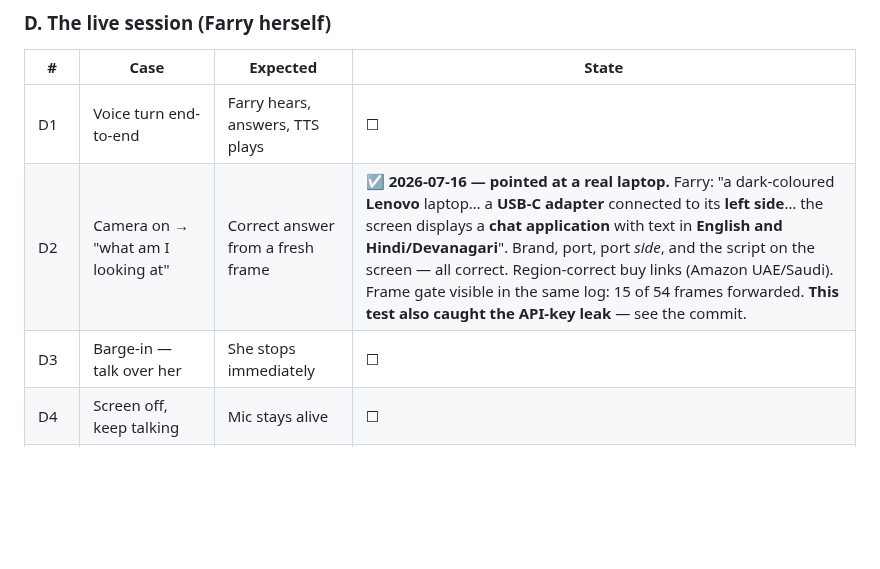
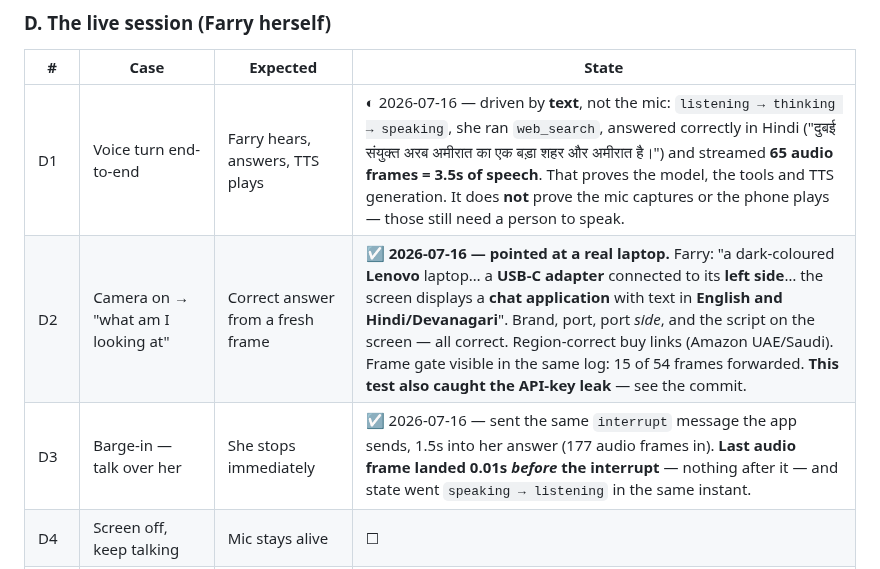
Before and after one commit to farooquifaraz/FarryOn, a Markdown page: docs/TEST_PLAN.md, the part around the change. GitHub-like rendering; blank space fills up the shorter version.

Commit message:
docs: D3 passes clean; D1 as far as text can take it
Barge-in is exact: interrupt sent 1.5s into her answer, the last audio frame
lands 0.01s *before* it, and state flips speaking → listening in the same
instant. That's the real path — `{"type":"interrupt"}` is what the app sends.

D1 is marked ◐ on purpose. Text in gets the whole chain — listening → thinking →
speaking, a web_search, a correct Hindi answer, 3.5s of streamed TTS — but the
mic and the speaker are not in that chain, and calling it ☑ would claim two
things I didn't test.

Both were run over a WS client, which also caught my own parsing being wrong
twice (the state field is `value`, and transcripts stream with final:false). The
app was fine each time.

Co-Authored-By: Claude Opus 4.8 <noreply@anthropic.com>

```diff
--- a/docs/TEST_PLAN.md
+++ b/docs/TEST_PLAN.md
@@ -110,9 +110,9 @@ runs in CI, so the next regression is found by a person or not at all.
 
 | # | Case | Expected | State |
 |---|---|---|---|
-| D1 | Voice turn end-to-end | Farry hears, answers, TTS plays | ☐ |
+| D1 | Voice turn end-to-end | Farry hears, answers, TTS plays | ◐ 2026-07-16 — driven by **text**, not the mic: `listening → thinking → speaking`, she ran `web_search`, answered correctly in Hindi ("दुबई संयुक्त अरब अमीरात का एक बड़ा शहर और अमीरात है।") and streamed **65 audio frames = 3.5s of speech**. That proves the model, the tools and TTS generation. It does **not** prove the mic captures or the phone plays — those still need a person to speak. |
 | D2 | Camera on → "what am I looking at" | Correct answer from a fresh frame | ☑ **2026-07-16 — pointed at a real laptop.** Farry: "a dark-coloured **Lenovo** laptop… a **USB-C adapter** connected to its **left side**… the screen displays a **chat application** with text in **English and Hindi/Devanagari**". Brand, port, port *side*, and the script on the screen — all correct. Region-correct buy links (Amazon UAE/Saudi). Frame gate visible in the same log: 15 of 54 frames forwarded. **This test also caught the API-key leak** — see the commit. |
-| D3 | Barge-in — talk over her | She stops immediately | ☐ |
+| D3 | Barge-in — talk over her | She stops immediately | ☑ 2026-07-16 — sent the same `interrupt` message the app sends, 1.5s into her answer (177 audio frames in). **Last audio frame landed 0.01s *before* the interrupt** — nothing after it — and state went `speaking → listening` in the same instant. |
 | D4 | Screen off, keep talking | Mic stays alive | ☐ |
 | D5 | "Note yaad rakho X" → Notes screen | X is there, owned by you | ☑ 2026-07-16 — Farry ran `create_note`; the row came out owned by the speaker, showed on their `/notes`, and stayed invisible to another account. This is also **B7**: scoping holds through the agent's own tools, not just REST. |
 | D6 | "Reminder lagao" → fires | Notification fires (release build — R8 has bitten twice here) | ☑ **2026-07-16 — fires.** Release build, Vivo, driven from the app. Farry ran `create_task`; Android registered `RTC_WAKEUP origWhen=18:09:00.000 tag=…ScheduledNotificationReceiver`, listed under `Alarm clock:` and `Next wake from idle` (so `setAlarmClock()` — Doze can't defer it). Slept the screen, waited: the notification arrived, `icon=RESOURCE id=0x7f07007c` (= `ic_notification`, so the shrinker didn't eat it). **Caveat: it silently does nothing until POST_NOTIFICATIONS is granted** — see D10. |
```
